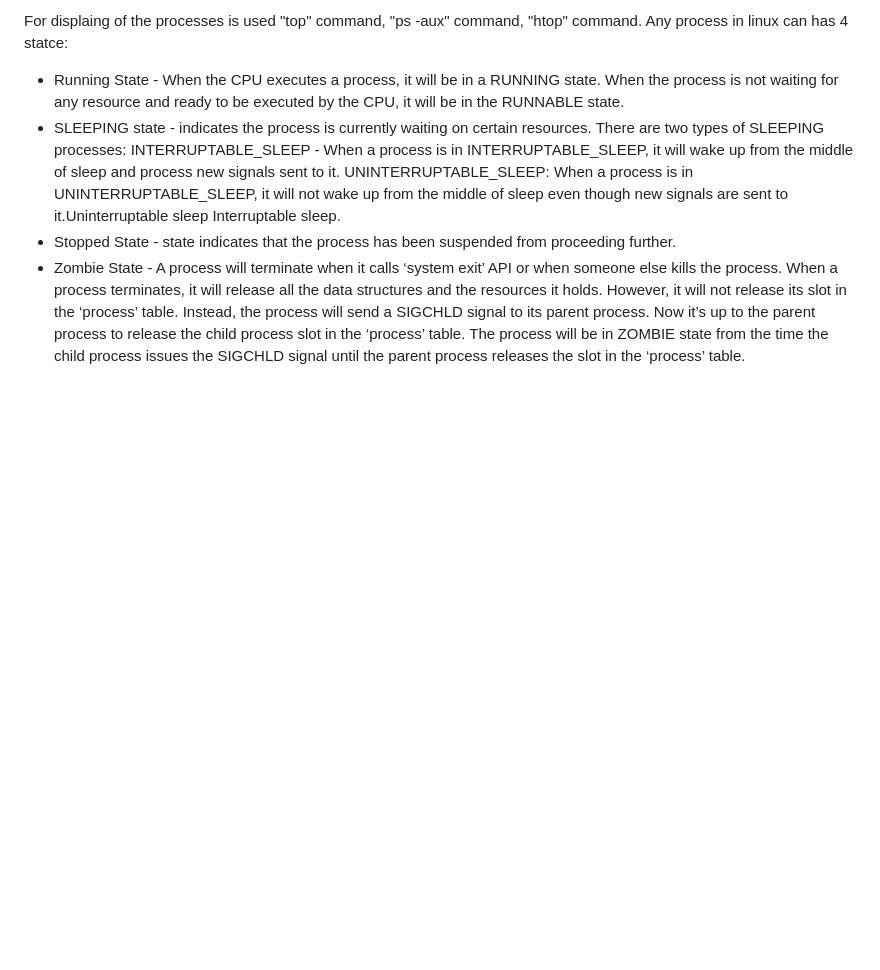
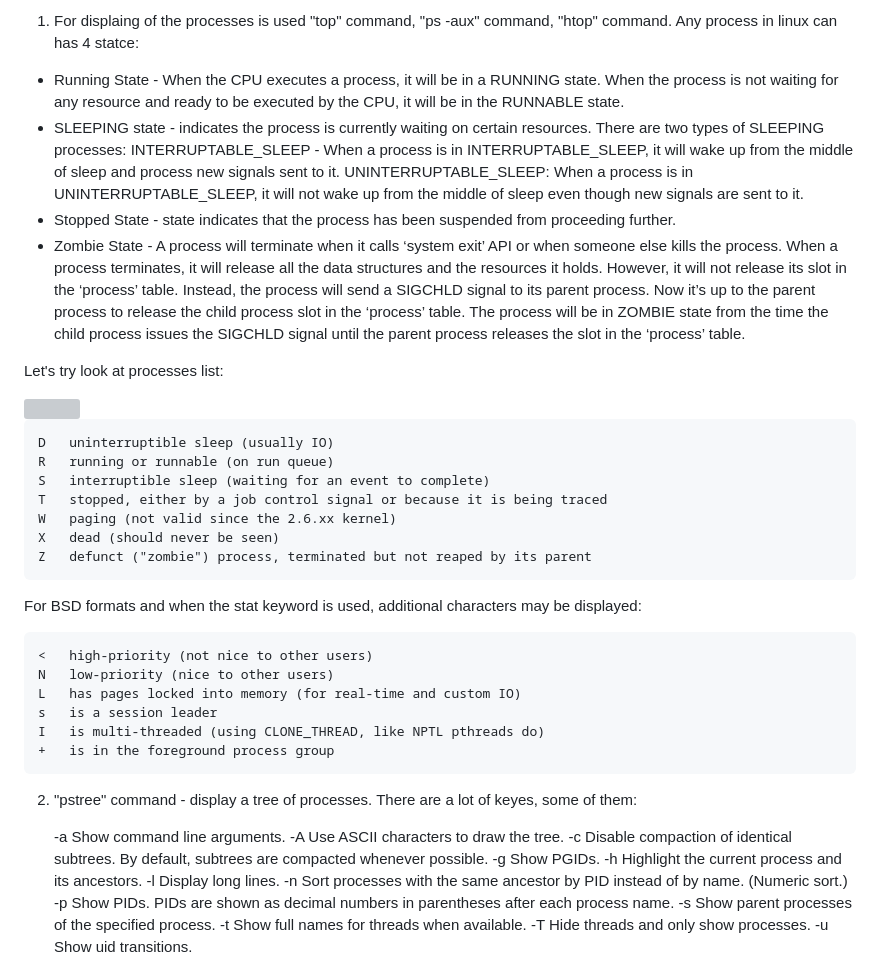
Before and after one commit to SDenisko/DevOps_online_Chernigiv_2021Q4, a Markdown page: task5.3/readme.md, the part around the change printed below. Drawn GitHub-style; blank space fills up the shorter version; grey boxes are pictures that could not be loaded.

Commit message:
point 1-4

```diff
--- a/task5.3/readme.md
+++ b/task5.3/readme.md
@@ -1,6 +1,46 @@
-For displaing of the processes is used "top" command, "ps -aux" command, "htop" command.
+1. For displaing of the processes is used "top" command, "ps -aux" command, "htop" command.
 Any process in linux can has 4 statce:
  - Running State - When the CPU executes a process, it will be in a RUNNING state. When the process is not waiting for any resource and ready to be executed by the CPU, it will be in the RUNNABLE state.
- - SLEEPING state - indicates the process is currently waiting on certain resources. There are two types of SLEEPING processes: INTERRUPTABLE_SLEEP -  When a process is in INTERRUPTABLE_SLEEP, it will wake up from the middle of sleep and process new signals sent to it. UNINTERRUPTABLE_SLEEP: When a process is in UNINTERRUPTABLE_SLEEP, it will not wake up from the middle of sleep even though new signals are sent to it.Uninterruptable sleep Interruptable sleep.
+ - SLEEPING state - indicates the process is currently waiting on certain resources. There are two types of SLEEPING processes: INTERRUPTABLE_SLEEP -  When a process is in INTERRUPTABLE_SLEEP, it will wake up from the middle of sleep and process new signals sent to it. UNINTERRUPTABLE_SLEEP: When a process is in UNINTERRUPTABLE_SLEEP, it will not wake up from the middle of sleep even though new signals are sent to it.
  - Stopped State - state indicates that the process has been suspended from proceeding further.
  - Zombie State - A process will terminate when it calls ‘system exit’ API or when someone else kills the process. When a process terminates, it will release all the data structures and the resources it holds. However, it will not release its slot in the ‘process’ table. Instead, the process will send a SIGCHLD signal to its parent process. Now it’s up to the parent process to release the child process slot in the ‘process’ table. The process will be in ZOMBIE state from the time the child process issues the SIGCHLD signal until the parent process releases the slot in the ‘process’ table.
+
+Let's try look at processes list:
+
+<img src="" width="300">
+
+
+	D	uninterruptible sleep (usually IO)
+	R	running or runnable (on run queue)
+	S	interruptible sleep (waiting for an event to complete)
+	T	stopped, either by a job control signal or because it is being traced
+	W	paging (not valid since the 2.6.xx kernel)
+	X	dead (should never be seen)
+	Z	defunct ("zombie") process, terminated but not reaped by its parent
+
+
+For BSD formats and when the stat keyword is used, additional characters may be displayed:
+
+	<	high-priority (not nice to other users)
+	N	low-priority (nice to other users)
+	L	has pages locked into memory (for real-time and custom IO)
+	s	is a session leader
+	I	is multi-threaded (using CLONE_THREAD, like NPTL pthreads do)
+	+	is in the foreground process group
+
+
+2. "pstree" command - display a tree of processes. There are a lot of keyes, some of them:
+
+	-a     Show command line arguments.
+	-A     Use ASCII characters to draw the tree.
+	-c     Disable compaction of identical subtrees.  By default, subtrees are compacted whenever possible.
+	-g     Show PGIDs.
+	-h     Highlight  the  current  process  and  its  ancestors.
+	-l     Display long lines.
+	-n     Sort processes with the same ancestor by PID instead of by name.  (Numeric sort.)
+	-p     Show PIDs.  PIDs are shown as decimal numbers in parentheses after each process name.
+	-s     Show parent processes of the specified process.
+	-t     Show full names for threads when available.
+	-T     Hide threads and only show processes.
+	-u     Show uid transitions.
+
```
Also changed, not shown: other parts of task5.3/readme.md (+12 -0 lines), task5.3/images/cpuinfo.jpg (added), task5.3/images/procfs.jpg (added), task5.3/images/pstree.JPG (added), task5.3/images/status.jpg (added).
